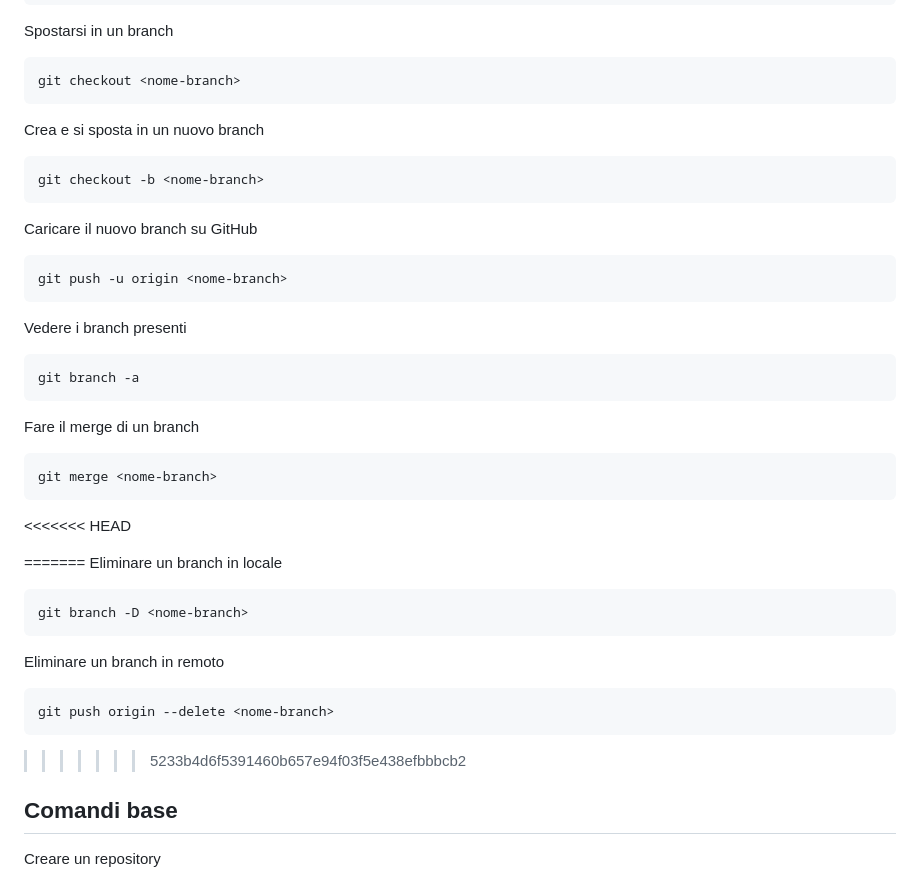
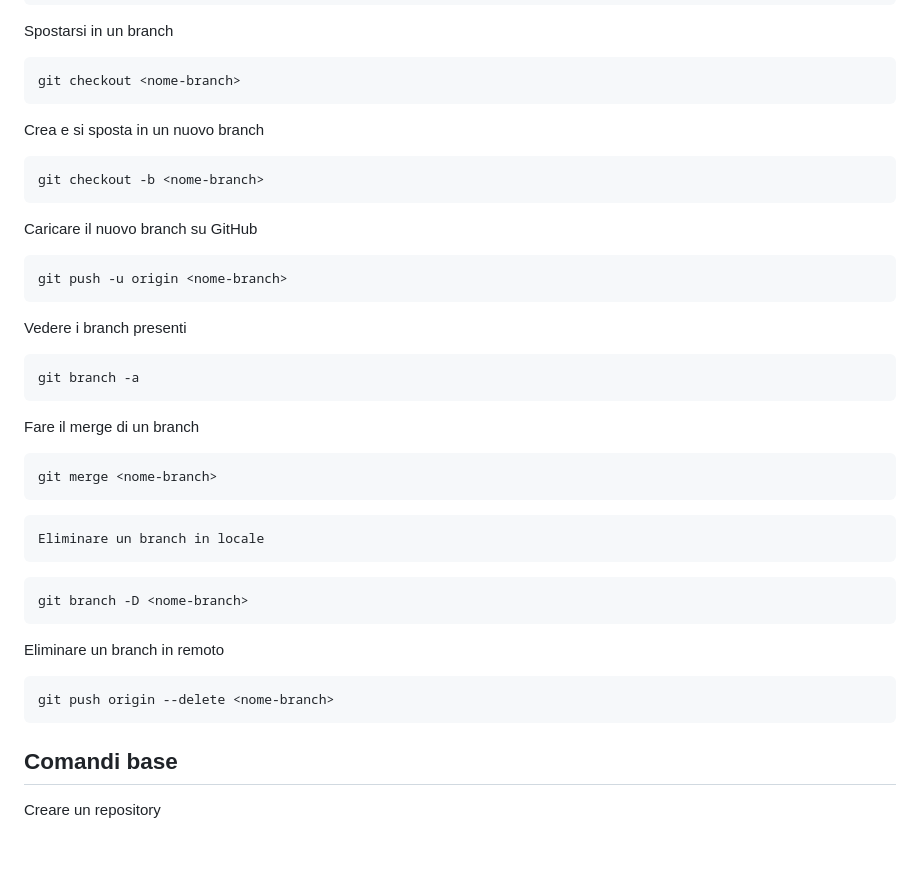
Before and after one commit to campionl/dl, a Markdown page: git.md, the part around the change. Rendered like a GitHub page; blank space fills up the shorter version.

Commit message:
Aggiornamento

````diff
--- a/git.md
+++ b/git.md
@@ -155,45 +155,32 @@ Spostarsi in un branch
 ```
 git checkout <nome-branch>
 ```
-
-
 Crea e si sposta in un nuovo branch
 ```
 git checkout -b <nome-branch>
 ```
-
 Caricare il nuovo branch su GitHub
 ```
 git push -u origin <nome-branch>
 ```
-
-
-
 Vedere i branch presenti
-
 ```
 git branch -a
 ```
-
-
 Fare il merge di un branch
 ```
 git merge <nome-branch>
 ```
-
-<<<<<<< HEAD
-
-=======
+```
 Eliminare un branch in locale
+```
 ```
 git branch -D <nome-branch>
 ```
-
 Eliminare un branch in remoto
 ```
 git push origin --delete <nome-branch>
 ```
->>>>>>> 5233b4d6f5391460b657e94f03f5e438efbbbcb2
 
 ## Comandi base
 
````
